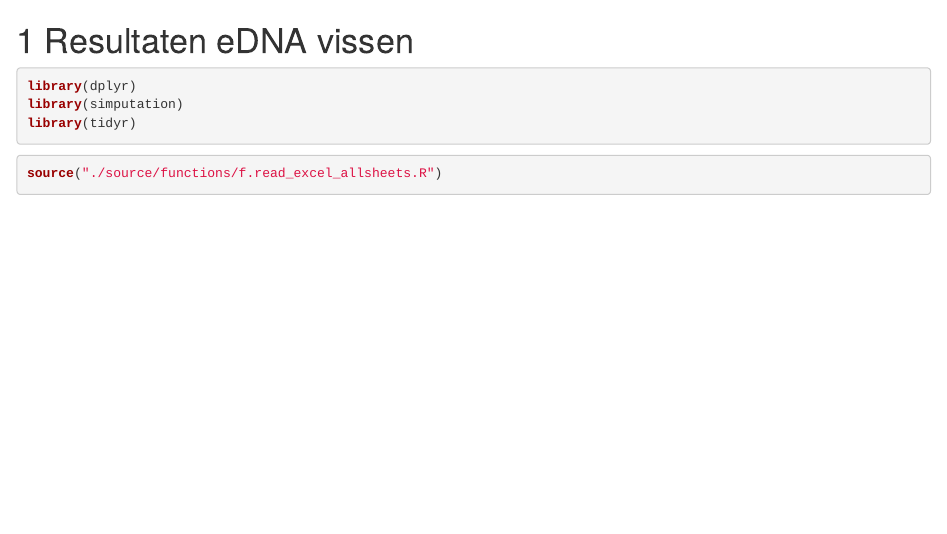
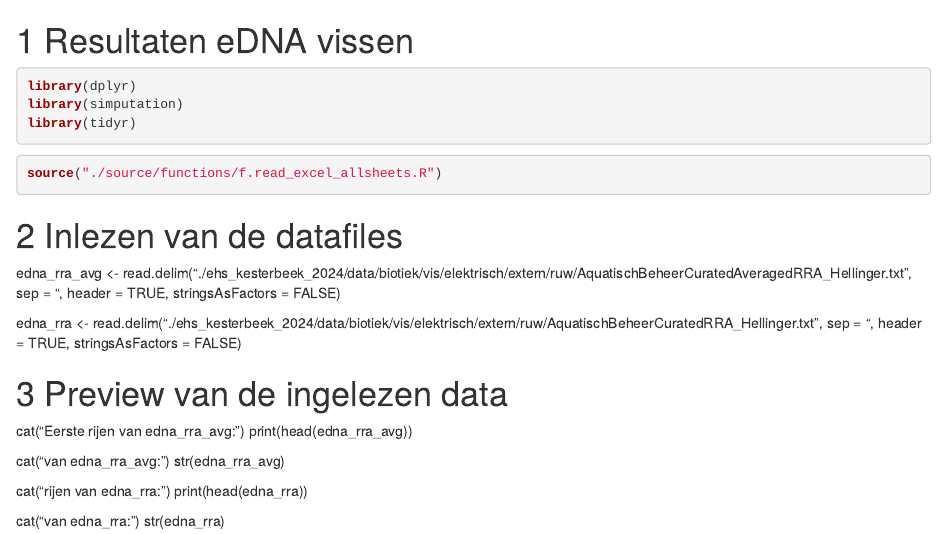
Before and after one commit to inbo/ehs_kesterbeek_2024, an R Markdown document (033_resultaten_vissen_edna.Rmd): the page in a window 1100 px wide, from its top. Rendered offline with R 4.5, knitr and Pandoc, with nearby package versions; the code chunks are not run, so their results and figures are left out; drawn as R Markdown's standard HTML page in place of the format the file asks for.

Commit message:
Update 033_resultaten_vissen_edna.Rmd

````diff
--- a/033_resultaten_vissen_edna.Rmd
+++ b/033_resultaten_vissen_edna.Rmd
@@ -9,3 +9,22 @@ library(tidyr)
 ```{r}
 source("./source/functions/f.read_excel_allsheets.R")
 ```
+# Inlezen van de datafiles
+edna_rra_avg <- read.delim("./ehs_kesterbeek_2024/data/biotiek/vis/elektrisch/extern/ruw/AquatischBeheerCuratedAveragedRRA_Hellinger.txt",
+                           sep = "\t", header = TRUE, stringsAsFactors = FALSE)
+
+edna_rra <- read.delim("./ehs_kesterbeek_2024/data/biotiek/vis/elektrisch/extern/ruw/AquatischBeheerCuratedRRA_Hellinger.txt",
+                       sep = "\t", header = TRUE, stringsAsFactors = FALSE)
+
+# Preview van de ingelezen data
+cat("Eerste rijen van edna_rra_avg:\n")
+print(head(edna_rra_avg))
+
+cat("\nStrucuur van edna_rra_avg:\n")
+str(edna_rra_avg)
+
+cat("\nEerste rijen van edna_rra:\n")
+print(head(edna_rra))
+
+cat("\nStrucuur van edna_rra:\n")
+str(edna_rra)
````
